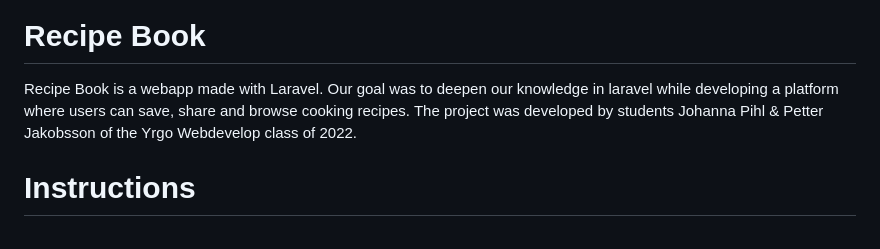
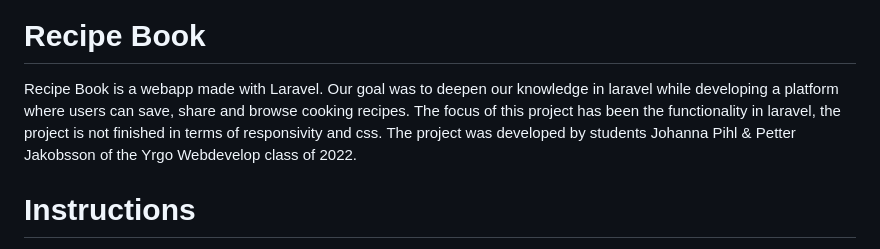
Before and after one commit to jaken92/Recipes-Book, a Markdown page: README.md, the part around the change. Rendered like a GitHub page.

```diff
--- a/README.md
+++ b/README.md
@@ -3,7 +3,7 @@
 
 # Recipe Book
 
-Recipe Book is a webapp made with Laravel. Our goal was to deepen our knowledge in laravel while developing a platform where users can save, share and browse cooking recipes. The project was developed by students Johanna Pihl & Petter Jakobsson of the Yrgo Webdevelop class of 2022.
+Recipe Book is a webapp made with Laravel. Our goal was to deepen our knowledge in laravel while developing a platform where users can save, share and browse cooking recipes. The focus of this project has been the functionality in laravel, the project is not finished in terms of responsivity and css. The project was developed by students Johanna Pihl & Petter Jakobsson of the Yrgo Webdevelop class of 2022.
 
 # Instructions
 
```
